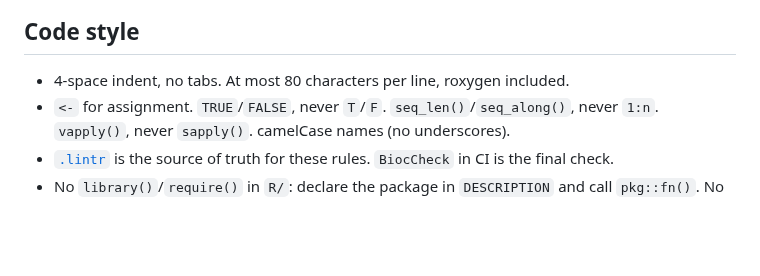
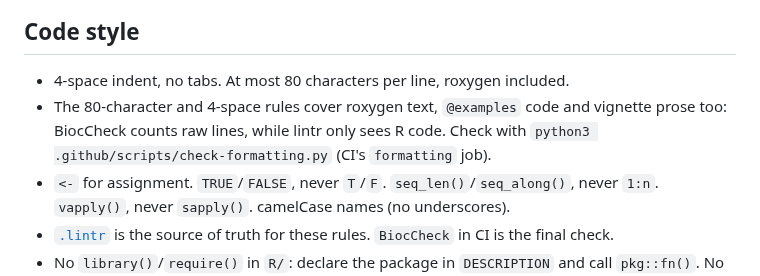
Before and after one commit to cruk-mi/mesa, a Markdown page: AGENTS.md, the part around the change. GitHub-like rendering; blank space fills up the shorter version.

Commit message:
docs(agents): record the formatting rule and the expected man/ NOTEs
BiocCheck skips man/ only when DESCRIPTION has RoxygenNote, which
roxygen2 >= 8 deletes, so generated Rd pages are counted. Say so in
bioc-check-ladder, and say in AGENTS.md that the 80-character rule covers
roxygen text and vignette prose.

Refs #169

Co-Authored-By: Claude Opus 5.5 <noreply@anthropic.com>

```diff
--- a/AGENTS.md
+++ b/AGENTS.md
@@ -29,6 +29,9 @@ say which checks did not run. The `bioc-check-ladder` skill says where each one
 ## Code style
 
 - 4-space indent, no tabs. At most 80 characters per line, roxygen included.
+- The 80-character and 4-space rules cover roxygen text, `@examples` code and vignette
+  prose too: BiocCheck counts raw lines, while lintr only sees R code. Check with
+  `python3 .github/scripts/check-formatting.py` (CI's `formatting` job).
 - `<-` for assignment. `TRUE`/`FALSE`, never `T`/`F`. `seq_len()`/`seq_along()`, never `1:n`.
   `vapply()`, never `sapply()`. camelCase names (no underscores).
 - [`.lintr`](.lintr) is the source of truth for these rules. `BiocCheck` in CI is the final check.
```
Also changed, not shown: 1 other file.
